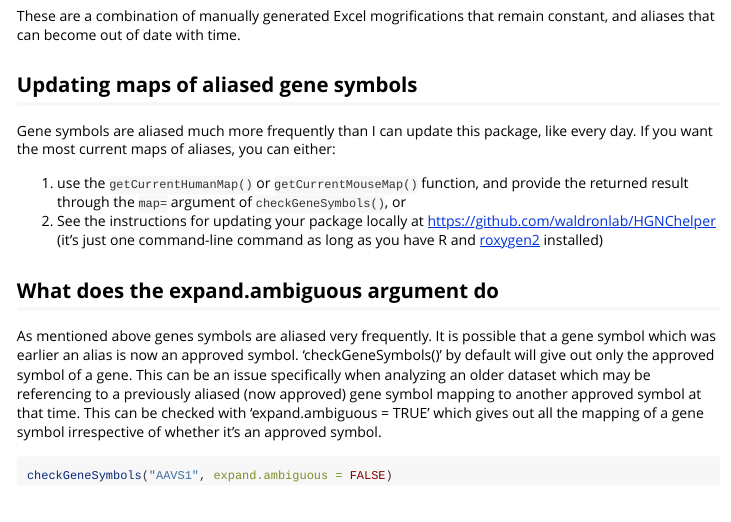
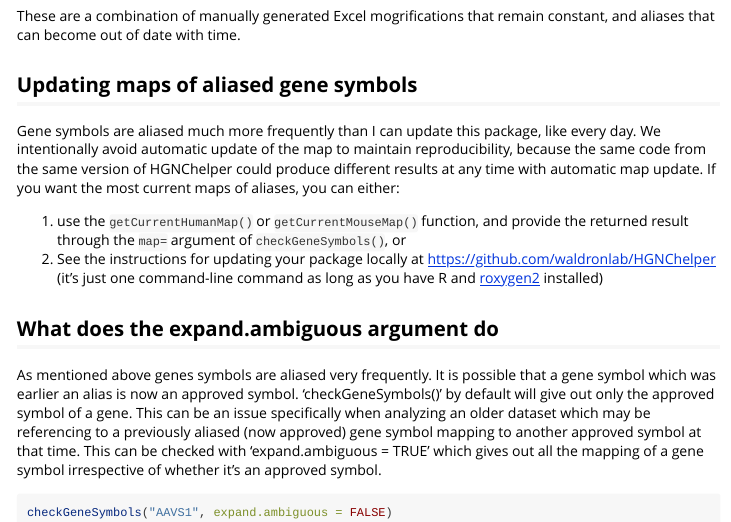
Before and after one commit to waldronlab/HGNChelper, an R Markdown document (vignettes/index.Rmd): the page in a window 1100 px wide, from 2240 px down. Rendered offline with R 4.5, knitr and Pandoc, with nearby package versions.

Commit message:
minior documentation update

```diff
--- a/vignettes/index.Rmd
+++ b/vignettes/index.Rmd
@@ -73,7 +73,10 @@ These are a combination of manually generated Excel mogrifications that remain c
 
 ## Updating maps of aliased gene symbols
 
-Gene symbols are aliased much more frequently than I can update this package, like every day. If you want the most current maps of aliases, you can either:
+Gene symbols are aliased much more frequently than I can update this package, like every day.
+We intentionally avoid automatic update of the map to maintain reproducibility, because the
+same code from the same version of HGNChelper could produce different results at any
+time with automatic map update. If you want the most current maps of aliases, you can either:
 
 1. use the `getCurrentHumanMap()` or `getCurrentMouseMap()` function, and provide the returned result through the `map=` argument of `checkGeneSymbols()`, or
 2. See the instructions for updating your package locally at https://github.com/waldronlab/HGNChelper (it's just one command-line command as long as you have R and [roxygen2](https://cran.r-project.org/package=roxygen2) installed)
```
